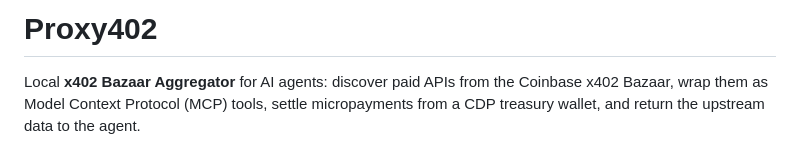
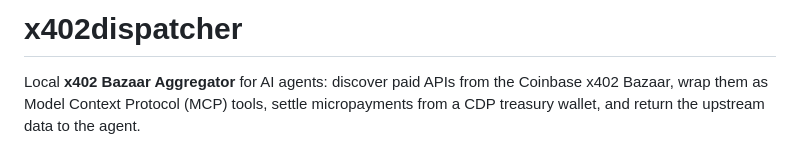
Before and after one commit to jegamboafuentes/x402dispatcher, a Markdown page: README.md, the part around the change. Drawn GitHub-style.

Commit message:
Rename project and update README description
Renamed project from 'Proxy402' to 'x402dispatcher' and updated the description.

```diff
--- a/README.md
+++ b/README.md
@@ -1,4 +1,4 @@
-# Proxy402
+# x402dispatcher
 
 Local **x402 Bazaar Aggregator** for AI agents: discover paid APIs from the Coinbase x402 Bazaar, wrap them as Model Context Protocol (MCP) tools, settle micropayments from a CDP treasury wallet, and return the upstream data to the agent.
 
```
